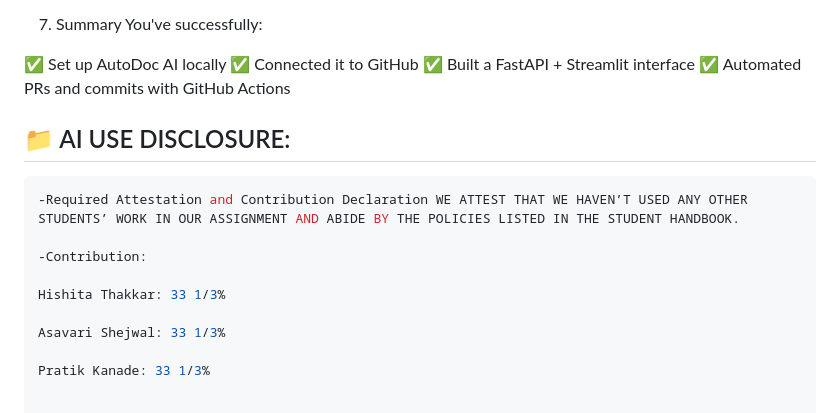
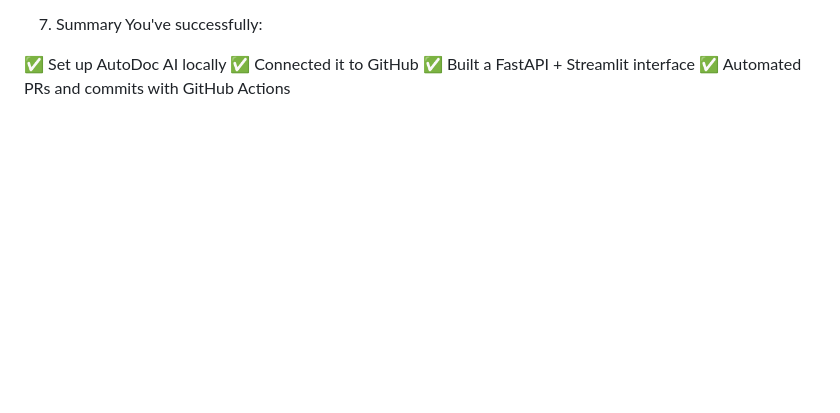
Before and after one commit to pratikkanade/AgenticAI_RepoDocumentor, a Markdown page: README.md, the part around the change. GitHub-like rendering; blank space fills up the shorter version.

````diff
--- a/README.md
+++ b/README.md
@@ -127,17 +127,3 @@ You've successfully:
 ✅ Connected it to GitHub
 ✅ Built a FastAPI + Streamlit interface
 ✅ Automated PRs and commits with GitHub Actions
-
-
-## 📁 AI USE DISCLOSURE:
-
-```bash
--Required Attestation and Contribution Declaration WE ATTEST THAT WE HAVEN’T USED ANY OTHER STUDENTS’ WORK IN OUR ASSIGNMENT AND ABIDE BY THE POLICIES LISTED IN THE STUDENT HANDBOOK.
-
--Contribution:
-
-Hishita Thakkar: 33 1/3%
-
-Asavari Shejwal: 33 1/3%
-
-Pratik Kanade: 33 1/3%
````
